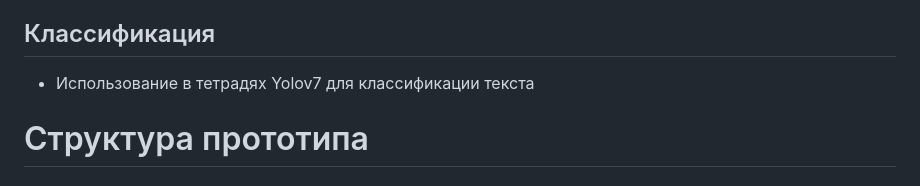
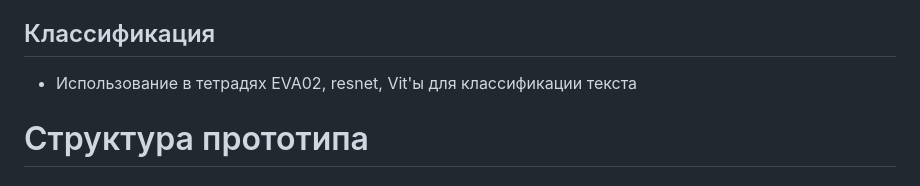
Before and after one commit to xLagerFeuer/southhack-museumsearch-2024, a Markdown page: README.md, the part around the change. GitHub-like rendering.

```diff
--- a/README.md
+++ b/README.md
@@ -76,8 +76,8 @@ php artisan schedule:work
 
 ## Классификация
 
-- Использование в тетрадях Yolov7 для классификации текста
-<!-- TODO: уточнить -->
+- Использование в тетрадях EVA02, resnet, Vit'ы для классификации текста
+
 
 # Структура прототипа
 
```
